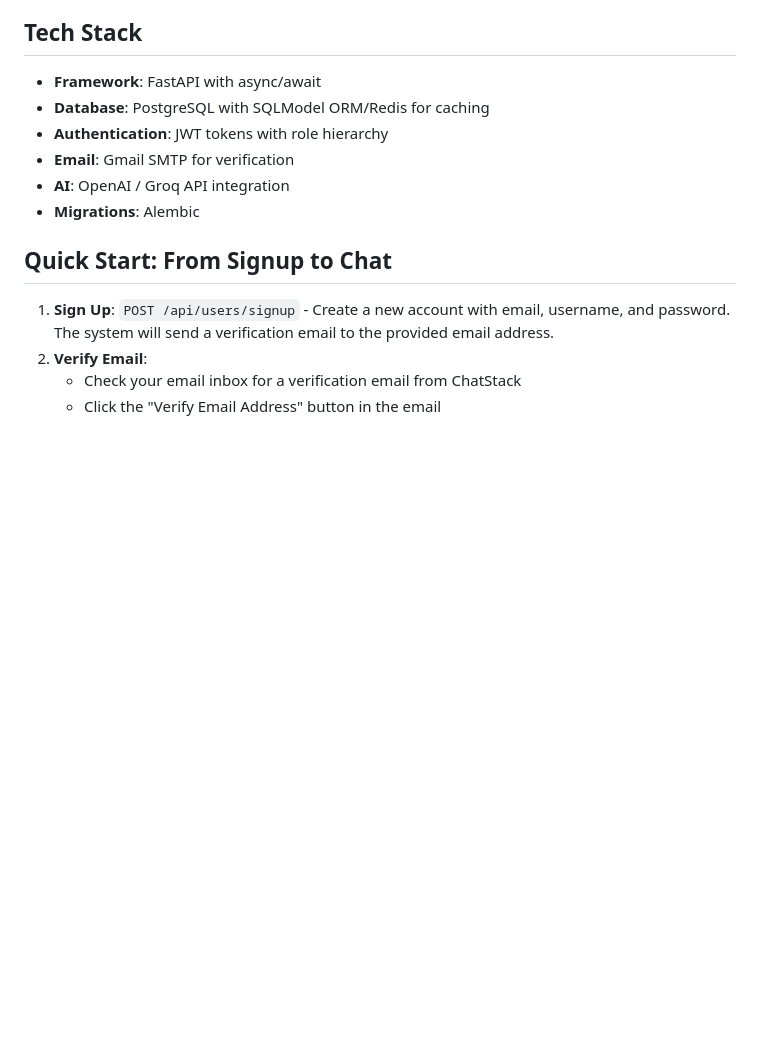
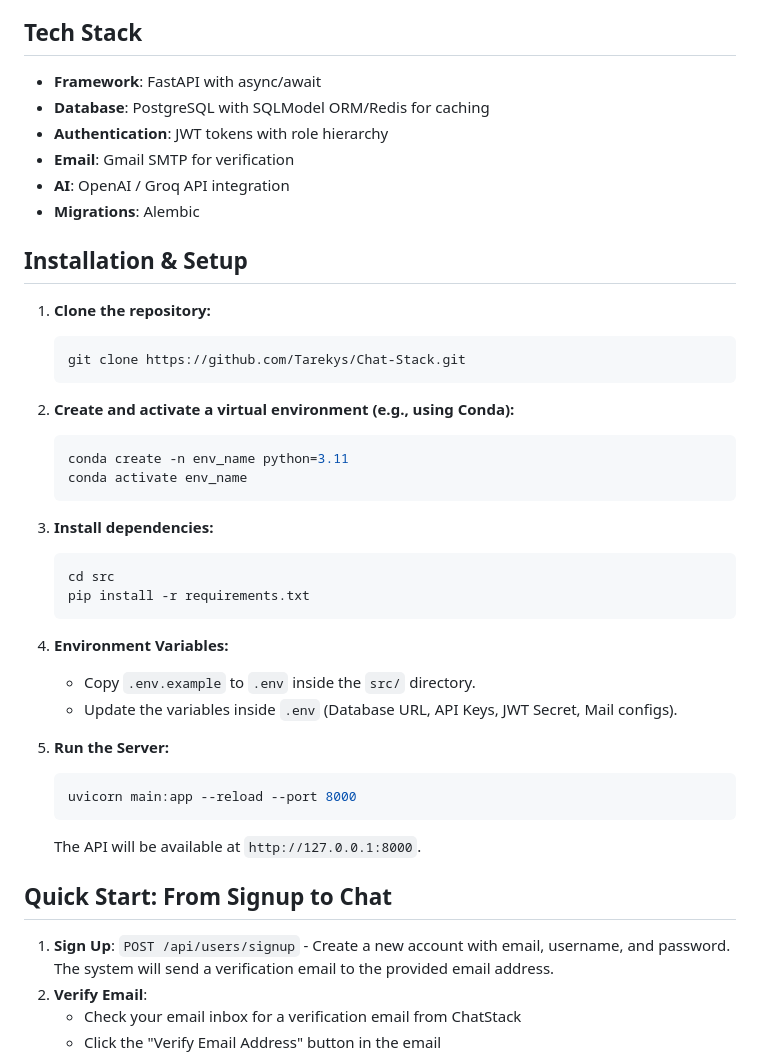
Before and after one commit to Tarekys/Chat-Stack, a Markdown page: README.md, the part around the change. GitHub-like rendering; blank space fills up the shorter version.

````diff
--- a/README.md
+++ b/README.md
@@ -20,6 +20,35 @@ A FastAPI-based chat application with AI-powered conversations, memory managemen
 - **Email**: Gmail SMTP for verification
 - **AI**: OpenAI / Groq API integration
 - **Migrations**: Alembic
+
+## Installation & Setup
+
+1. **Clone the repository:**
+   ```bash
+   git clone https://github.com/Tarekys/Chat-Stack.git
+   ```
+
+2. **Create and activate a virtual environment (e.g., using Conda):**
+   ```bash
+   conda create -n env_name python=3.11
+   conda activate env_name
+   ```
+
+3. **Install dependencies:**
+   ```bash
+   cd src
+   pip install -r requirements.txt
+   ```
+
+4. **Environment Variables:**
+   - Copy `.env.example` to `.env` inside the `src/` directory.
+   - Update the variables inside `.env` (Database URL, API Keys, JWT Secret, Mail configs).
+
+5. **Run the Server:**
+   ```bash
+   uvicorn main:app --reload --port 8000
+   ```
+   The API will be available at `http://127.0.0.1:8000`.
 
 ## Quick Start: From Signup to Chat
 
````
